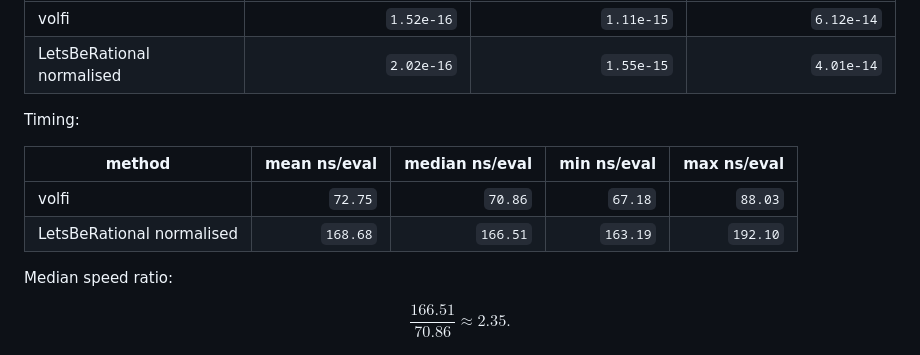
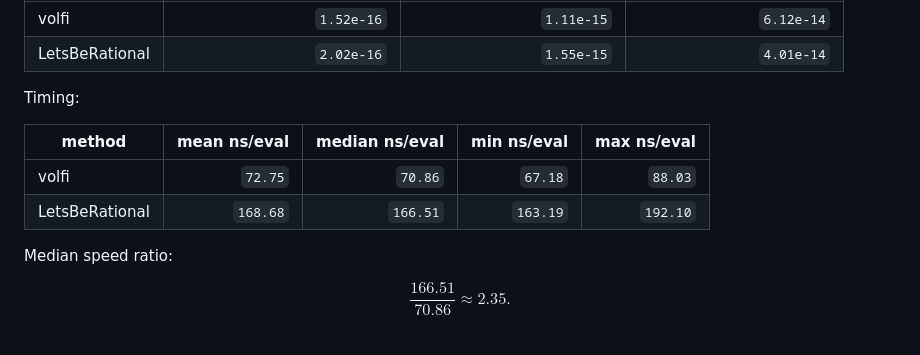
Before and after one commit to wol-fi/volfi, a Markdown page: README.md, the part around one of its changes. GitHub-like rendering.

```diff
--- a/README.md
+++ b/README.md
@@ -303,14 +303,14 @@ Accuracy:
 | method | mean abs volatility error | max abs volatility error | max rel volatility error |
 |---|---:|---:|---:|
 | volfi | `1.52e-16` | `1.11e-15` | `6.12e-14` |
-| LetsBeRational normalised | `2.02e-16` | `1.55e-15` | `4.01e-14` |
+| LetsBeRational | `2.02e-16` | `1.55e-15` | `4.01e-14` |
 
 Timing:
 
 | method | mean ns/eval | median ns/eval | min ns/eval | max ns/eval |
 |---|---:|---:|---:|---:|
 | volfi | `72.75` | `70.86` | `67.18` | `88.03` |
-| LetsBeRational normalised | `168.68` | `166.51` | `163.19` | `192.10` |
+| LetsBeRational | `168.68` | `166.51` | `163.19` | `192.10` |
 
 Median speed ratio:
 
```
Also changed, not shown: other parts of README.md (+6 -6 lines).
